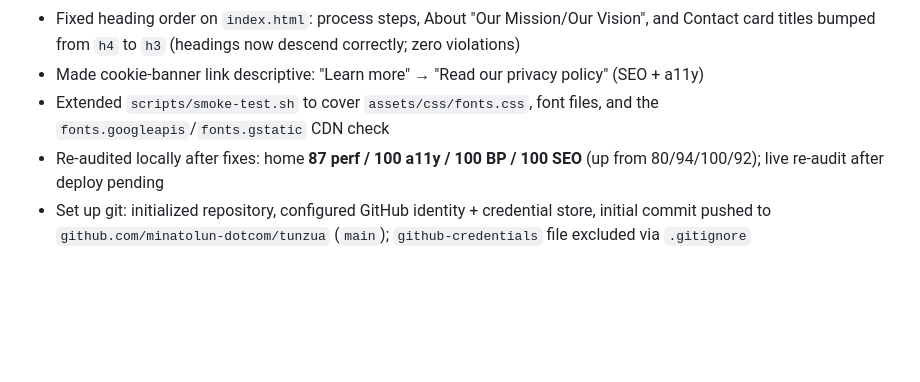
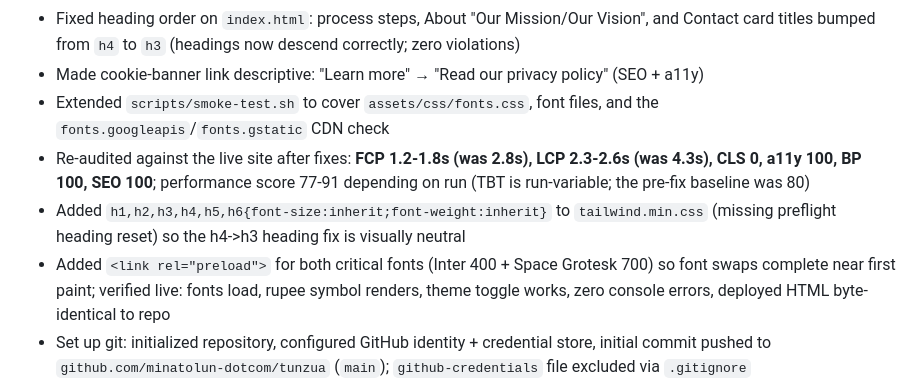
Before and after one commit to minatolun-dotcom/tunzua, a Markdown page: STATE.md, the part around the change. Rendered like a GitHub page; blank space fills up the shorter version.

Commit message:
Docs: final Lighthouse results in STATE.md

```diff
--- a/STATE.md
+++ b/STATE.md
@@ -92,7 +92,9 @@ The Tunzua Consultancy website is a fully functional static site with all core f
 - Fixed heading order on `index.html`: process steps, About "Our Mission/Our Vision", and Contact card titles bumped from `h4` to `h3` (headings now descend correctly; zero violations)
 - Made cookie-banner link descriptive: "Learn more" → "Read our privacy policy" (SEO + a11y)
 - Extended `scripts/smoke-test.sh` to cover `assets/css/fonts.css`, font files, and the `fonts.googleapis`/`fonts.gstatic` CDN check
-- Re-audited locally after fixes: home **87 perf / 100 a11y / 100 BP / 100 SEO** (up from 80/94/100/92); live re-audit after deploy pending
+- Re-audited against the live site after fixes: **FCP 1.2-1.8s (was 2.8s), LCP 2.3-2.6s (was 4.3s), CLS 0, a11y 100, BP 100, SEO 100**; performance score 77-91 depending on run (TBT is run-variable; the pre-fix baseline was 80)
+- Added `h1,h2,h3,h4,h5,h6{font-size:inherit;font-weight:inherit}` to `tailwind.min.css` (missing preflight heading reset) so the h4->h3 heading fix is visually neutral
+- Added `<link rel="preload">` for both critical fonts (Inter 400 + Space Grotesk 700) so font swaps complete near first paint; verified live: fonts load, rupee symbol renders, theme toggle works, zero console errors, deployed HTML byte-identical to repo
 - Set up git: initialized repository, configured GitHub identity + credential store, initial commit pushed to `github.com/minatolun-dotcom/tunzua` (`main`); `github-credentials` file excluded via `.gitignore`
 - Added `scripts/smoke-test.sh` + GitHub Actions CI (`.github/workflows/ci.yml`) that validate pages/assets/icons on every push
 - Moved `github-credentials` out of the repo to `~/.config/tunzua/github-credentials` (chmod 600)
```
